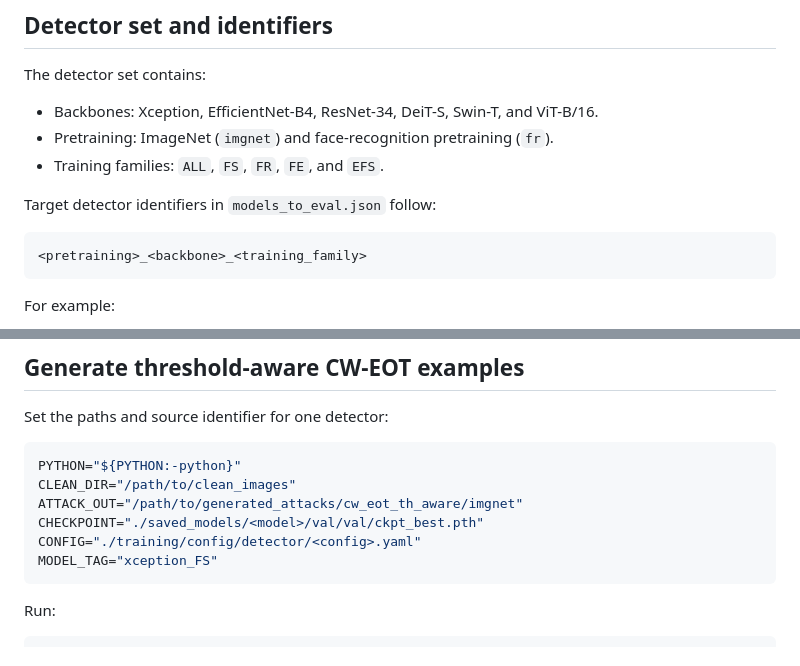
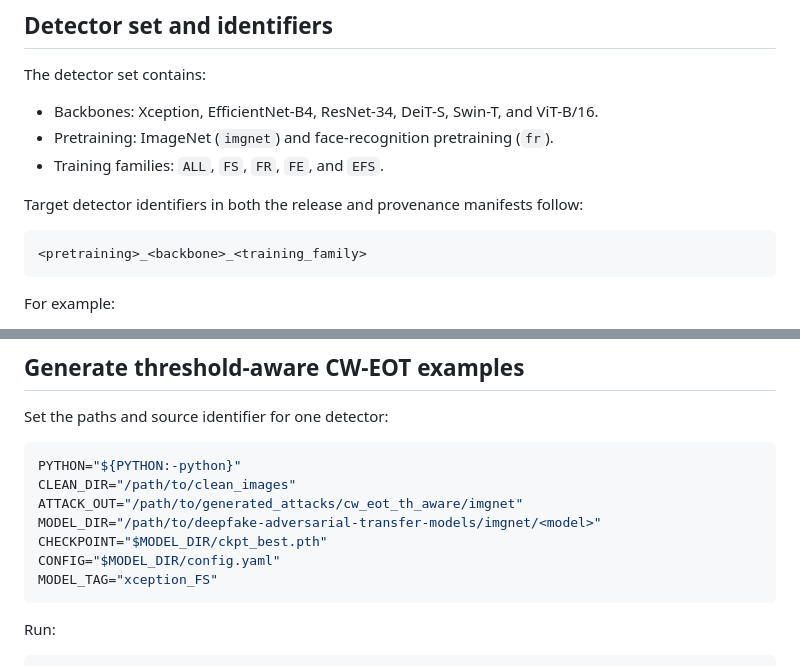
Before and after one commit to RafaelMMamede/deepfake-adversarial-transfer, a Markdown page: attacks/README.md, 2 parts joined by grey strips. GitHub-like rendering.

````diff
--- a/attacks/README.md
+++ b/attacks/README.md
@@ -39,7 +39,7 @@ The detector set contains:
 - Pretraining: ImageNet (`imgnet`) and face-recognition pretraining (`fr`).
 - Training families: `ALL`, `FS`, `FR`, `FE`, and `EFS`.
 
-Target detector identifiers in `models_to_eval.json` follow:
+Target detector identifiers in both the release and provenance manifests follow:
 
 ```text
 <pretraining>_<backbone>_<training_family>
@@ -211,8 +213,9 @@ Set the paths and source identifier for one detector:
 PYTHON="${PYTHON:-python}"
 CLEAN_DIR="/path/to/clean_images"
 ATTACK_OUT="/path/to/generated_attacks/cw_eot_th_aware/imgnet"
-CHECKPOINT="./saved_models/<model>/val/val/ckpt_best.pth"
-CONFIG="./training/config/detector/<config>.yaml"
+MODEL_DIR="/path/to/deepfake-adversarial-transfer-models/imgnet/<model>"
+CHECKPOINT="$MODEL_DIR/ckpt_best.pth"
+CONFIG="$MODEL_DIR/config.yaml"
 MODEL_TAG="xception_FS"
 ```
 
````
Also changed, not shown: other parts of attacks/README.md (+9 -7 lines).
